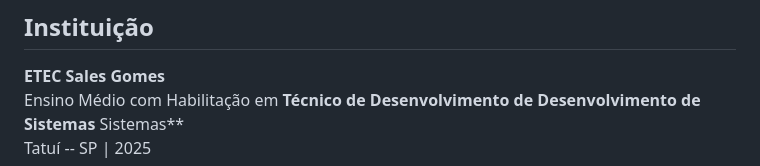
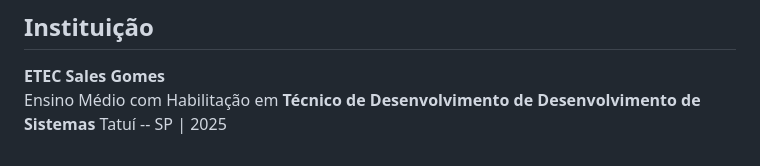
Before and after one commit to sviosc/qts-gestao-estoque, a Markdown page: README.md, the part around the change. Rendered like a GitHub page.

```diff
--- a/README.md
+++ b/README.md
@@ -179,5 +179,4 @@ que pode ser acessada na página inicial da aplicação.
 
 **ETEC Sales Gomes**\
 Ensino Médio com Habilitação em **Técnico de Desenvolvimento de Desenvolvimento de Sistemas**
-Sistemas**\
 Tatuí -- SP \| 2025
```
